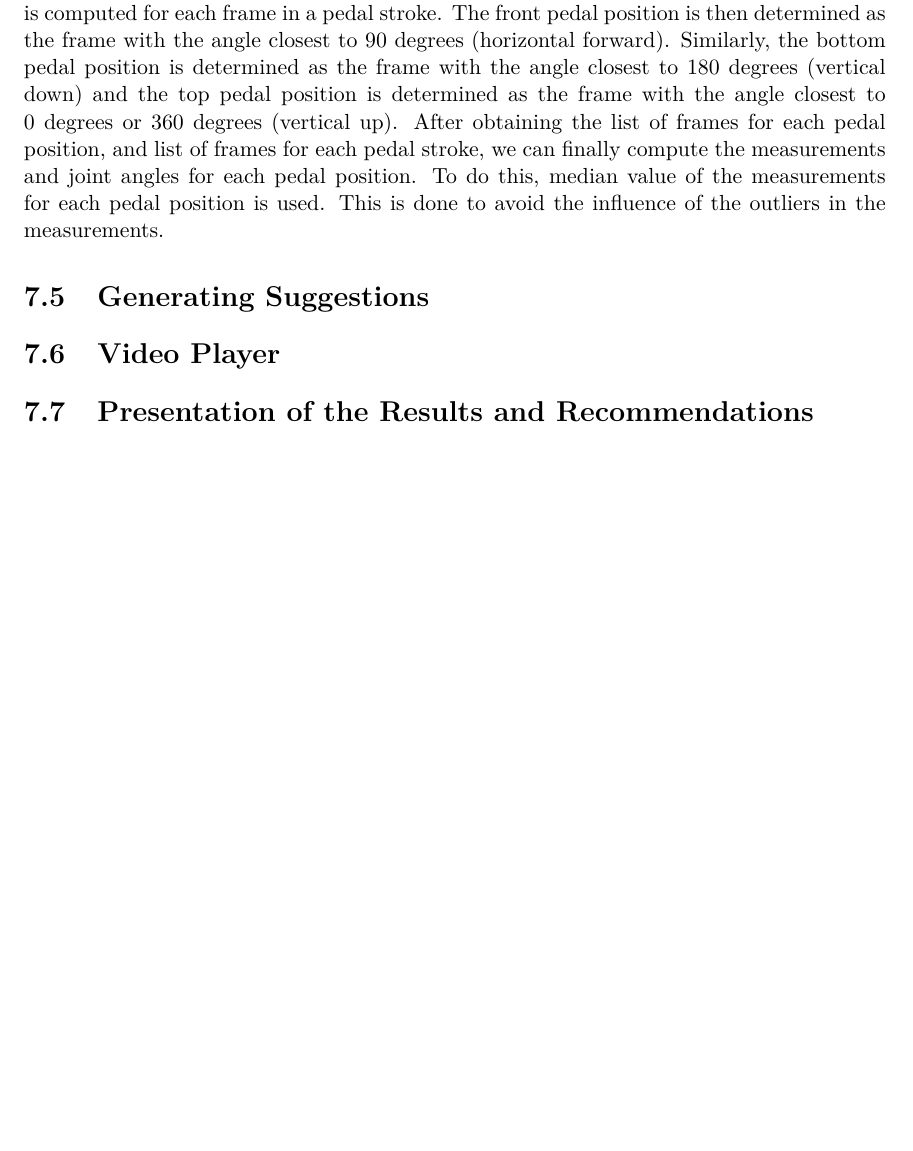
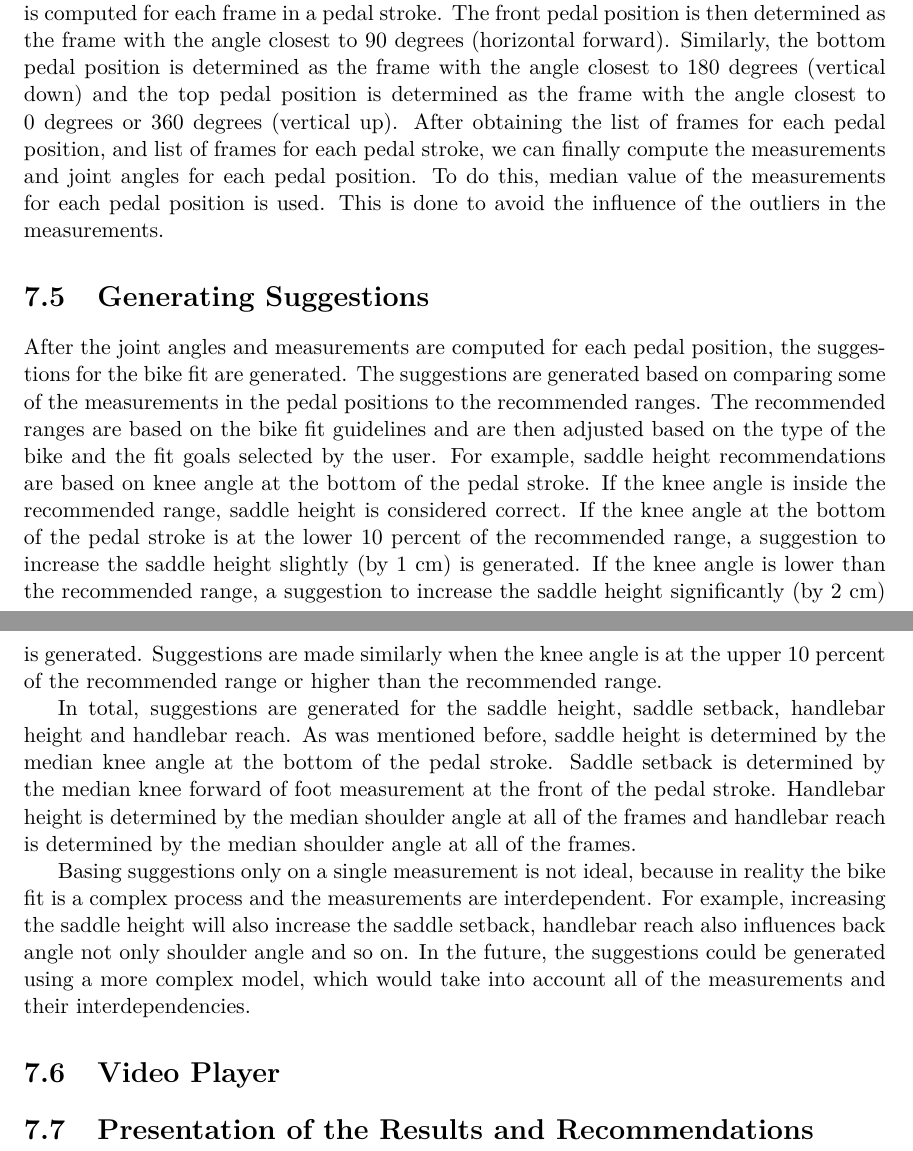
Before and after one commit to vlasakjiri/Diplomova-Prace-Bikefit, a LaTeX thesis (projekt.tex, which reads projekt-01-kapitoly-chapters-en.tex): part of page 53 of 59 before the commit and two parts of pages 53 and 54 of 60 after it, the two joined at a grey line, cut so that both start at the same text, the shorter picture padded with empty space. Compiled offline with pdfLaTeX.

Commit message:
Add suggestions generation for bike fit measurements***
***Update table of contents in projekt.pdf

```diff
--- a/projekt-01-kapitoly-chapters-en.tex
+++ b/projekt-01-kapitoly-chapters-en.tex
@@ -1056,8 +1056,11 @@ To determine the pedal position for each frame, invididual pedal strokes need to
 
 
 \section{Generating Suggestions}
+After the joint angles and measurements are computed for each pedal position, the suggestions for the bike fit are generated. The suggestions are generated based on comparing some of the measurements in the pedal positions to the recommended ranges. The recommended ranges are based on the bike fit guidelines and are then adjusted based on the type of the bike and the fit goals selected by the user. For example, saddle height recommendations are based on knee angle at the bottom of the pedal stroke. If the knee angle is inside the recommended range, saddle height is considered correct. If the knee angle at the bottom of the pedal stroke is at the lower 10 percent of the recommended range, a suggestion to increase the saddle height slightly (by 1 cm) is generated. If the knee angle is lower than the recommended range, a suggestion to increase the saddle height significantly (by 2 cm) is generated. Suggestions are made similarly when the knee angle is at the upper 10 percent of the recommended range or higher than the recommended range.
 
+In total, suggestions are generated for the saddle height, saddle setback, handlebar height and handlebar reach. As was mentioned before, saddle height is determined by the median knee angle at the bottom of the pedal stroke. Saddle setback is determined by the median knee forward of foot measurement at the front of the pedal stroke. Handlebar height is determined by the median shoulder angle at all of the frames and handlebar reach is determined by the median shoulder angle at all of the frames.
 
+Basing suggestions only on a single measurement is not ideal, because in reality the bike fit is a complex process and the measurements are interdependent. For example, increasing the saddle height will also increase the saddle setback, handlebar reach also influences back angle not only shoulder angle and so on. In the future, the suggestions could be generated using a more complex model, which would take into account all of the measurements and their interdependencies.
 \section{Video Player}
 \label{video_player}
 
```
